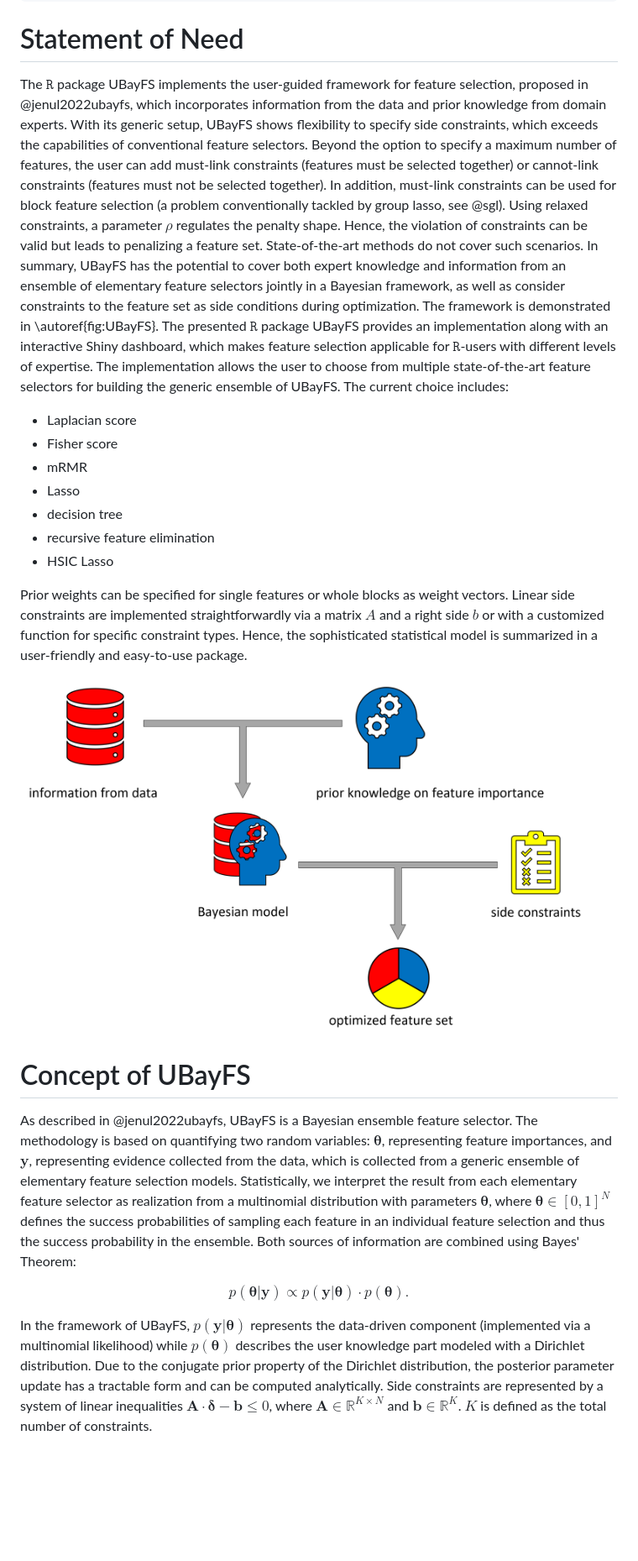
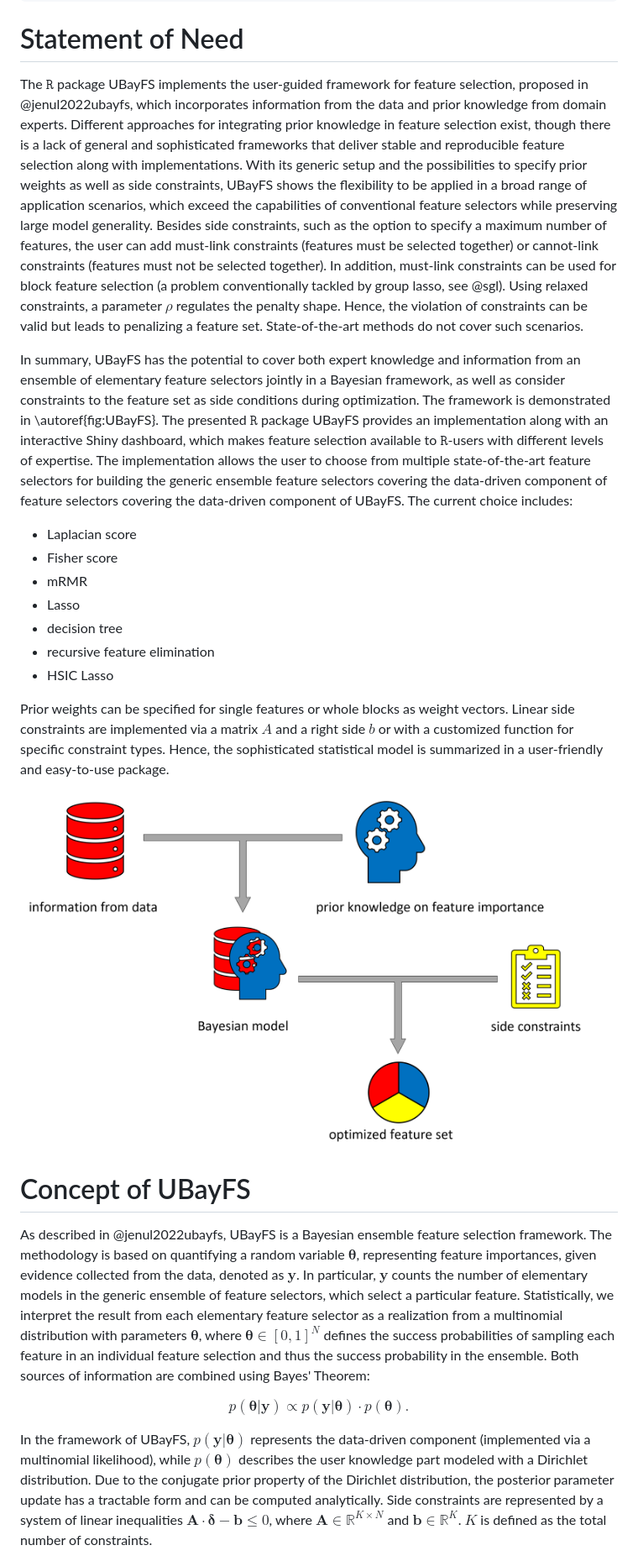
Before and after one commit to annajenul/UBayFS, a Markdown page: vignettes/paper.md, the part around one of its changes. Shown at 84% size. Drawn GitHub-style; blank space fills up the shorter version.

```diff
--- a/vignettes/paper.md
+++ b/vignettes/paper.md
@@ -22,10 +22,11 @@ affiliations:
 
 # Statement of Need
 
-The $\mathtt{R}$ package UBayFS implements the user-guided framework for feature selection, proposed in @jenul2022ubayfs, which incorporates information from the data and prior knowledge from domain experts. With its generic setup, UBayFS shows flexibility to specify side constraints, which exceeds the capabilities of conventional feature selectors. Beyond the option to specify a maximum number of features, the user can add must-link constraints (features must be selected together) or cannot-link constraints (features must not be selected together). In addition, must-link constraints can be used for block feature selection (a problem conventionally tackled by group lasso, see @sgl). Using relaxed constraints, a parameter $\rho$ regulates the penalty shape. Hence, the violation of constraints can be valid but leads to penalizing a feature set. State-of-the-art methods do not cover such scenarios. In summary, UBayFS has the potential to
-cover both expert knowledge and information from an ensemble of elementary feature selectors jointly in a Bayesian framework, as well as
+The $\mathtt{R}$ package UBayFS implements the user-guided framework for feature selection, proposed in @jenul2022ubayfs, which incorporates information from the data and prior knowledge from domain experts. Different approaches for integrating prior knowledge in feature selection exist, though there is a lack of general and sophisticated frameworks that deliver stable and reproducible feature selection along with implementations. With its generic setup and the possibilities to specify prior weights as well as side constraints, UBayFS shows the flexibility to be applied in a broad range of application scenarios, which exceed the capabilities of conventional feature selectors while preserving large model generality. Besides side constraints, such as the option to specify a maximum number of features, the user can add must-link constraints (features must be selected together) or cannot-link constraints (features must not be selected together). In addition, must-link constraints can be used for block feature selection (a problem conventionally tackled by group lasso, see @sgl). Using relaxed constraints, a parameter $\rho$ regulates the penalty shape. Hence, the violation of constraints can be valid but leads to penalizing a feature set. State-of-the-art methods do not cover such scenarios.
+
+In summary, UBayFS has the potential to cover both expert knowledge and information from an ensemble of elementary feature selectors jointly in a Bayesian framework, as well as
 consider constraints to the feature set as side conditions during optimization. The framework is demonstrated in \autoref{fig:UBayFS}.
-The presented $\mathtt{R}$ package UBayFS provides an implementation along with an interactive Shiny dashboard, which makes feature selection applicable for $\mathtt{R}$-users with different levels of expertise. The implementation allows the user to choose from multiple state-of-the-art feature selectors for building the generic ensemble of UBayFS. The current choice includes:
+The presented $\mathtt{R}$ package UBayFS provides an implementation along with an interactive Shiny dashboard, which makes feature selection available to $\mathtt{R}$-users with different levels of expertise. The implementation allows the user to choose from multiple state-of-the-art feature selectors for building the generic ensemble feature selectors covering the data-driven component of feature selectors covering the data-driven component of UBayFS. The current choice includes:
 
 - Laplacian score
 - Fisher score
@@ -35,16 +36,16 @@ The presented $\mathtt{R}$ package UBayFS provides an implementation along with
 - recursive feature elimination
 - HSIC Lasso
 
-Prior weights can be specified for single features or whole blocks as weight vectors. Linear side constraints are implemented straightforwardly via a matrix $A$ and a right side $b$ or with a customized function for specific constraint types. Hence, the sophisticated statistical model is summarized in a user-friendly and easy-to-use package.
+Prior weights can be specified for single features or whole blocks as weight vectors. Linear side constraints are implemented via a matrix $A$ and a right side $b$ or with a customized function for specific constraint types. Hence, the sophisticated statistical model is summarized in a user-friendly and easy-to-use package.
 
 
-![At first, UbayFS elaborates information directly from data via ensemble feature selection. This information is merged with prior expert knowledge (a-priori feature weights) in a Bayesian model framework. Additionally, the user can include further side constraints such as a maximum number of features or cannot-link constraints between features. The final step is the optimization with respect to the model's utility function including the side constraints.\label{fig:UBayFS}](UBayFS_concept.png)
+![At first, UBayFS elaborates information directly from data via ensemble feature selection. This information is merged with prior expert knowledge (a-priori feature weights) in a Bayesian model framework. Additionally, the user can include further side constraints such as a maximum number of features or cannot-link constraints between features. The final step comprises the optimization with respect to the model's utility function, including the side constraints.\label{fig:UBayFS}](UBayFS_concept.png)
 
 # Concept of UBayFS
 
-As described in @jenul2022ubayfs, UBayFS is a Bayesian ensemble feature selector. The methodology is based on quantifying two random variables: $\boldsymbol{\theta}$, representing feature importances, and $\boldsymbol{y}$, representing evidence collected from the data, which is collected from a generic ensemble of elementary feature selection models. Statistically, we interpret the result from each elementary feature selector as realization from a multinomial distribution with parameters $\boldsymbol{\theta}$, where $\boldsymbol{\theta}\in[0,1]^N$ defines the success probabilities of sampling each feature in an individual feature selection and thus the success probability in the ensemble. Both sources of information are combined using Bayes' Theorem:
+As described in @jenul2022ubayfs, UBayFS is a Bayesian ensemble feature selection framework. The methodology is based on quantifying a random variable  $\boldsymbol{\theta}$, representing feature importances, given evidence collected from the data, denoted as $\boldsymbol{y}$. In particular, $\boldsymbol{y}$ counts the number of elementary models in the generic ensemble of feature selectors, which select a particular feature. Statistically, we interpret the result from each elementary feature selector as a realization from a multinomial distribution with parameters $\boldsymbol{\theta}$, where $\boldsymbol{\theta}\in[0,1]^N$ defines the success probabilities of sampling each feature in an individual feature selection and thus the success probability in the ensemble. Both sources of information are combined using Bayes' Theorem:
 
 $$p(\boldsymbol{\theta}|\boldsymbol{y})\propto p(\boldsymbol{y}|\boldsymbol{\theta})\cdot p(\boldsymbol{\theta}).$$
 
-In the framework of UBayFS,  $p(\boldsymbol{y}|\boldsymbol{\theta})$ represents the data-driven component (implemented via a multinomial likelihood) while $p(\boldsymbol{\theta})$ describes the user knowledge part modeled with a Dirichlet distribution. Due to the conjugate prior property of the Dirichlet distribution, the posterior parameter update has a tractable form and can be computed analytically.  Side constraints are represented by a system of linear inequalities $\boldsymbol{A}\cdot \boldsymbol{\delta}-\boldsymbol{b}\leq 0$, where $\boldsymbol{A}\in\mathbb{R}^{K\times N}$ and $\boldsymbol{b}\in\mathbb{R}^K$. $K$ is defined as the total number of constraints.
+In the framework of UBayFS,  $p(\boldsymbol{y}|\boldsymbol{\theta})$ represents the data-driven component (implemented via a multinomial likelihood), while $p(\boldsymbol{\theta})$ describes the user knowledge part modeled with a Dirichlet distribution. Due to the conjugate prior property of the Dirichlet distribution, the posterior parameter update has a tractable form and can be computed analytically.  Side constraints are represented by a system of linear inequalities $\boldsymbol{A}\cdot \boldsymbol{\delta}-\boldsymbol{b}\leq 0$, where $\boldsymbol{A}\in\mathbb{R}^{K\times N}$ and $\boldsymbol{b}\in\mathbb{R}^K$. $K$ is defined as the total number of constraints.
 
```
Also changed, not shown: other parts of vignettes/paper.md (+9 -27 lines), vignettes/UBay_UML.jpg, 4 other files.
